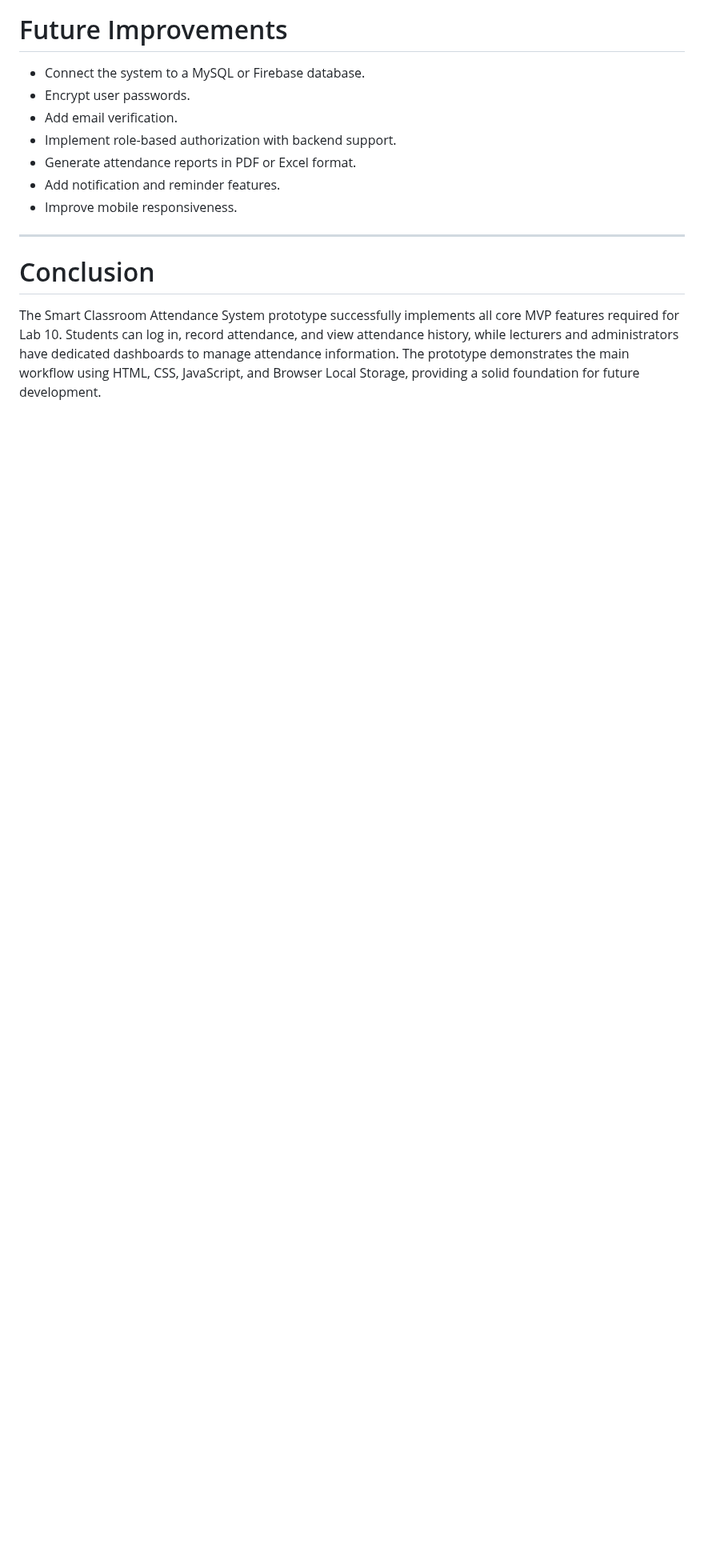
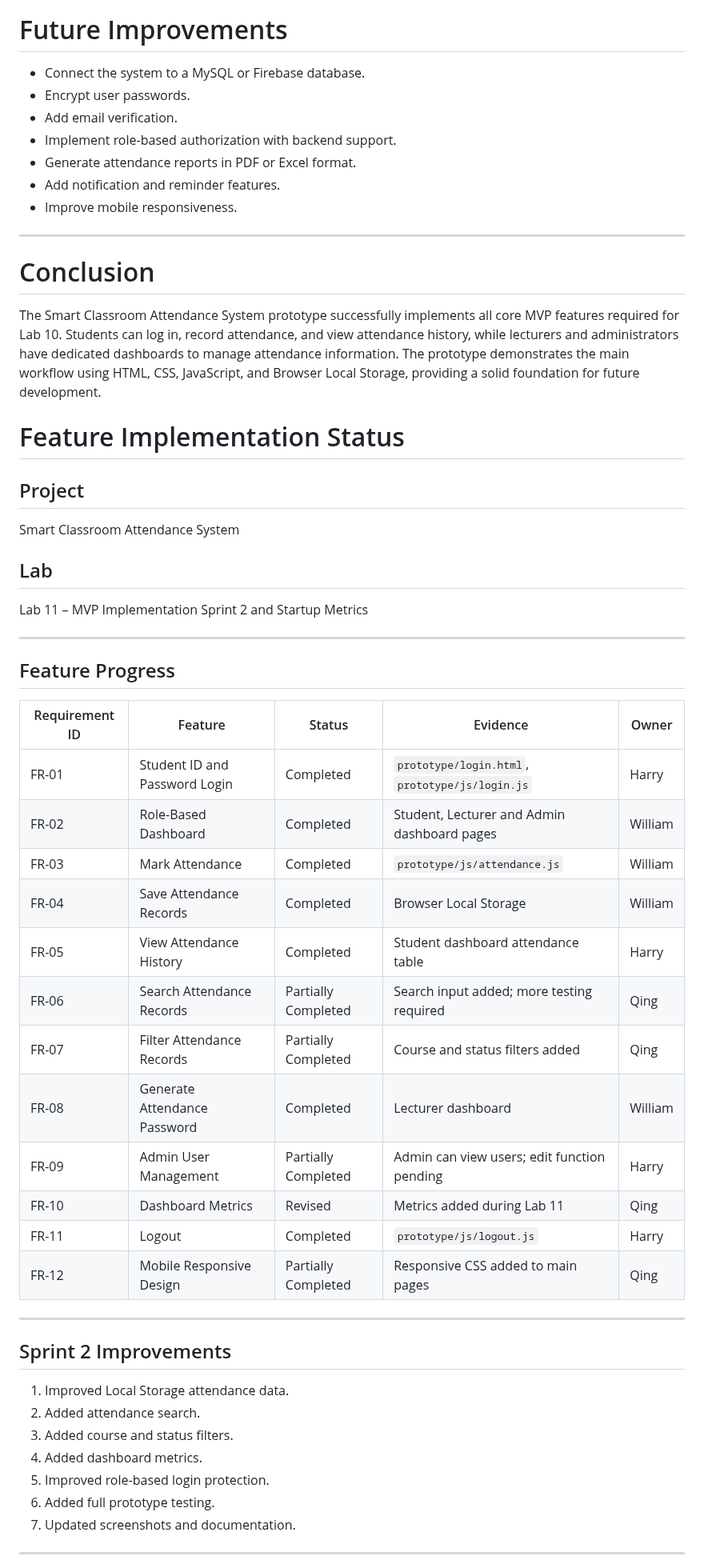
Before and after one commit to Saxon2771/ICT111-HEHe-MVP, a Markdown page: docs/feature-implementation-status.md, the part around one of its changes. Shown at 80% size. GitHub-like rendering; blank space fills up the shorter version.

```diff
--- a/docs/feature-implementation-status.md
+++ b/docs/feature-implementation-status.md
@@ -88,3 +88,48 @@ prototype/
 # Conclusion
 
 The Smart Classroom Attendance System prototype successfully implements all core MVP features required for Lab 10. Students can log in, record attendance, and view attendance history, while lecturers and administrators have dedicated dashboards to manage attendance information. The prototype demonstrates the main workflow using HTML, CSS, JavaScript, and Browser Local Storage, providing a solid foundation for future development.
+
+
+# Feature Implementation Status
+
+## Project
+
+Smart Classroom Attendance System
+
+## Lab
+
+Lab 11 – MVP Implementation Sprint 2 and Startup Metrics
+
+---
+
+## Feature Progress
+
+| Requirement ID | Feature | Status | Evidence | Owner |
+|---|---|---|---|---|
+| FR-01 | Student ID and Password Login | Completed | `prototype/login.html`, `prototype/js/login.js` | Harry |
+| FR-02 | Role-Based Dashboard | Completed | Student, Lecturer and Admin dashboard pages | William |
+| FR-03 | Mark Attendance | Completed | `prototype/js/attendance.js` | William |
+| FR-04 | Save Attendance Records | Completed | Browser Local Storage | William |
+| FR-05 | View Attendance History | Completed | Student dashboard attendance table | Harry |
+| FR-06 | Search Attendance Records | Partially Completed | Search input added; more testing required | Qing |
+| FR-07 | Filter Attendance Records | Partially Completed | Course and status filters added | Qing |
+| FR-08 | Generate Attendance Password | Completed | Lecturer dashboard | William |
+| FR-09 | Admin User Management | Partially Completed | Admin can view users; edit function pending | Harry |
+| FR-10 | Dashboard Metrics | Revised | Metrics added during Lab 11 | Qing |
+| FR-11 | Logout | Completed | `prototype/js/logout.js` | Harry |
+| FR-12 | Mobile Responsive Design | Partially Completed | Responsive CSS added to main pages | Qing |
+
+---
+
+## Sprint 2 Improvements
+
+1. Improved Local Storage attendance data.
+2. Added attendance search.
+3. Added course and status filters.
+4. Added dashboard metrics.
+5. Improved role-based login protection.
+6. Added full prototype testing.
+7. Updated screenshots and documentation.
+
+---
+
```
Also changed, not shown: other parts of docs/feature-implementation-status.md (+13 -0 lines).
